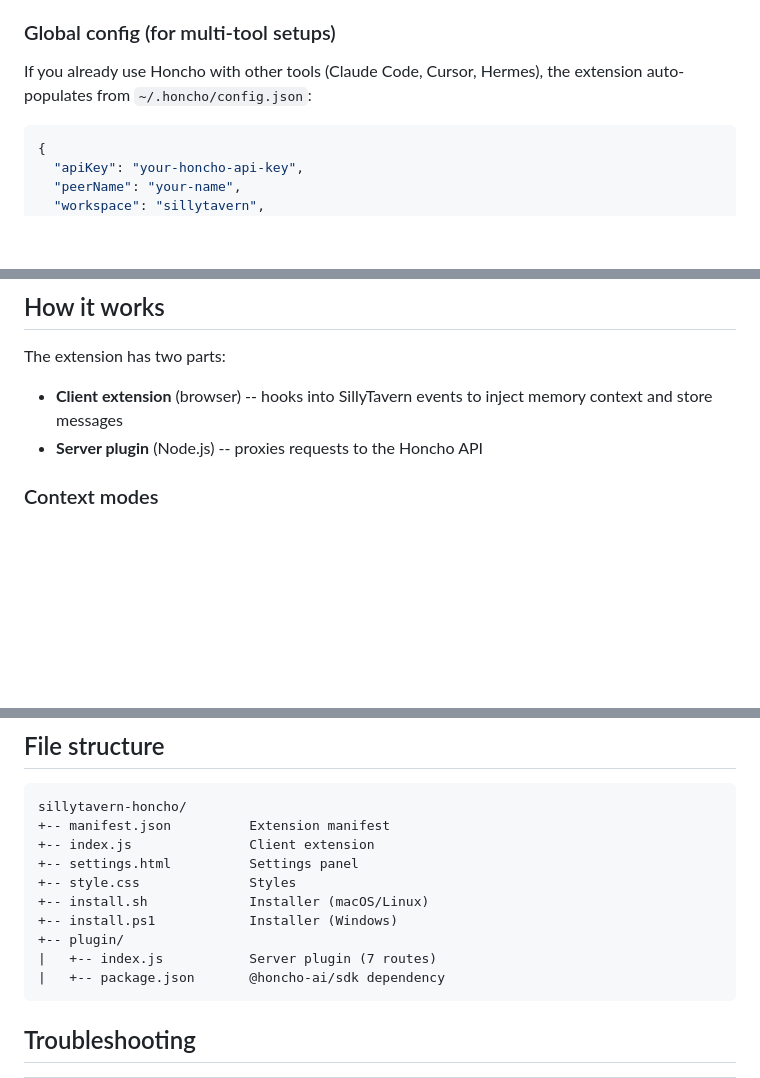
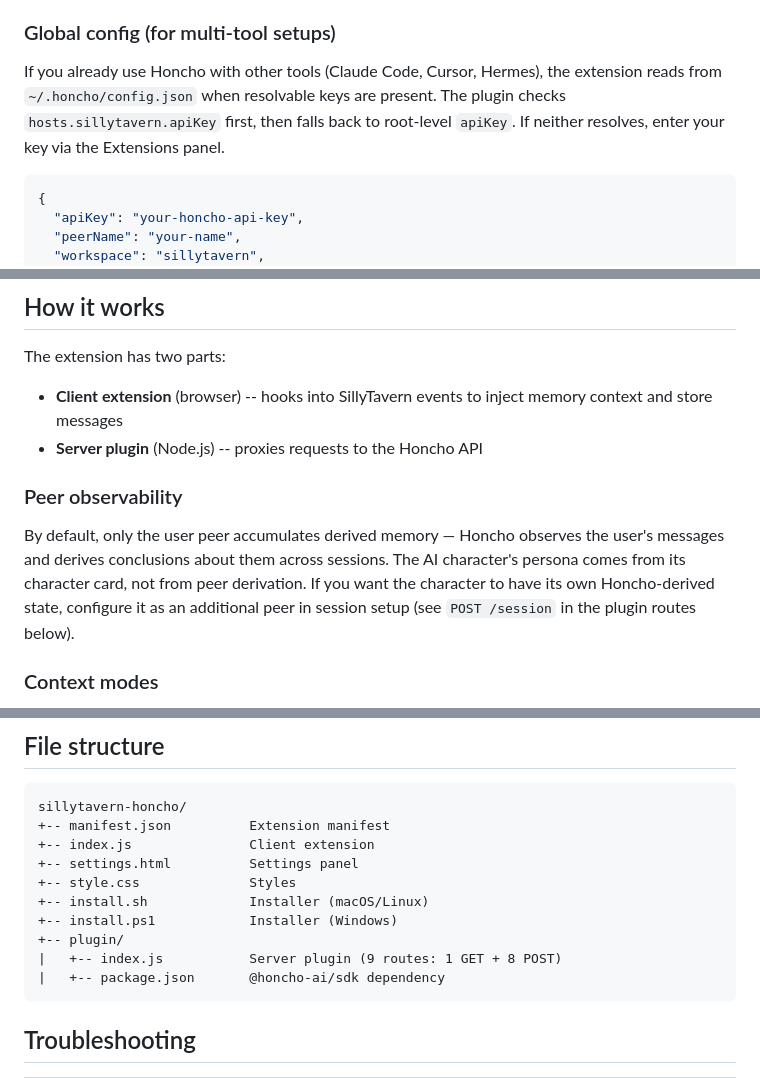
Before and after one commit to plastic-labs/sillytavern-honcho, a Markdown page: README.md, 3 parts joined by grey strips. Rendered like a GitHub page; blank space fills up the shorter version.

Commit message:
docs: correct README drift — route count, config claim, peer observability (DEV-1417)
Three targeted README fixes surfaced by the DEV-1482 review:

- Route count: "7 routes" → "9 routes (1 GET + 8 POST)" matching
  current plugin/index.js on eri/dev-1417 (verified by counting
  router.get/post declarations). Note: the DEV-1482 Finding Index
  recorded "10 routes" (1 GET + 9 POST) but physical count against
  the branch shows 9 — using the verified number here. DOC-2.
- Config claim: "auto-populates from ~/.honcho/config.json" was a
  false promise for nested-only configs where hosts.sillytavern={}
  with no root-level apiKey fallback. Rewritten to name the actual
  resolution order: hosts.sillytavern.apiKey → root apiKey →
  fall-through to Extensions-panel entry. DOC-5 subset.
- Added "Peer observability" subsection documenting the asymmetric
  default — user peer accumulates derived memory, AI character's
  persona comes from its card, not peer derivation. DOC-7 README half.

Three edits rather than a rewrite. Structural README changes
(Global Config first-class subsection, architecture diagram placement)
are out of scope — flagged for follow-up conversation with Eri.

Co-Authored-By: Claude Opus 4.7 (1M context) <noreply@anthropic.com>

````diff
--- a/README.md
+++ b/README.md
@@ -48,7 +48,7 @@ Open Extensions (puzzle piece icon) and expand **Honcho Memory**:
 
 ### Global config (for multi-tool setups)
 
-If you already use Honcho with other tools (Claude Code, Cursor, Hermes), the extension auto-populates from `~/.honcho/config.json`:
+If you already use Honcho with other tools (Claude Code, Cursor, Hermes), the extension reads from `~/.honcho/config.json` when resolvable keys are present. The plugin checks `hosts.sillytavern.apiKey` first, then falls back to root-level `apiKey`. If neither resolves, enter your key via the Extensions panel.
 
 ```json
 {
@@ -65,6 +65,10 @@ The extension has two parts:
 
 - **Client extension** (browser) -- hooks into SillyTavern events to inject memory context and store messages
 - **Server plugin** (Node.js) -- proxies requests to the Honcho API
+
+### Peer observability
+
+By default, only the user peer accumulates derived memory — Honcho observes the user's messages and derives conclusions about them across sessions. The AI character's persona comes from its character card, not from peer derivation. If you want the character to have its own Honcho-derived state, configure it as an additional peer in session setup (see `POST /session` in the plugin routes below).
 
 ### Context modes
 
@@ -117,7 +121,7 @@ sillytavern-honcho/
 +-- install.sh             Installer (macOS/Linux)
 +-- install.ps1            Installer (Windows)
 +-- plugin/
-|   +-- index.js           Server plugin (7 routes)
+|   +-- index.js           Server plugin (9 routes: 1 GET + 8 POST)
 |   +-- package.json       @honcho-ai/sdk dependency
 ```
 
````
